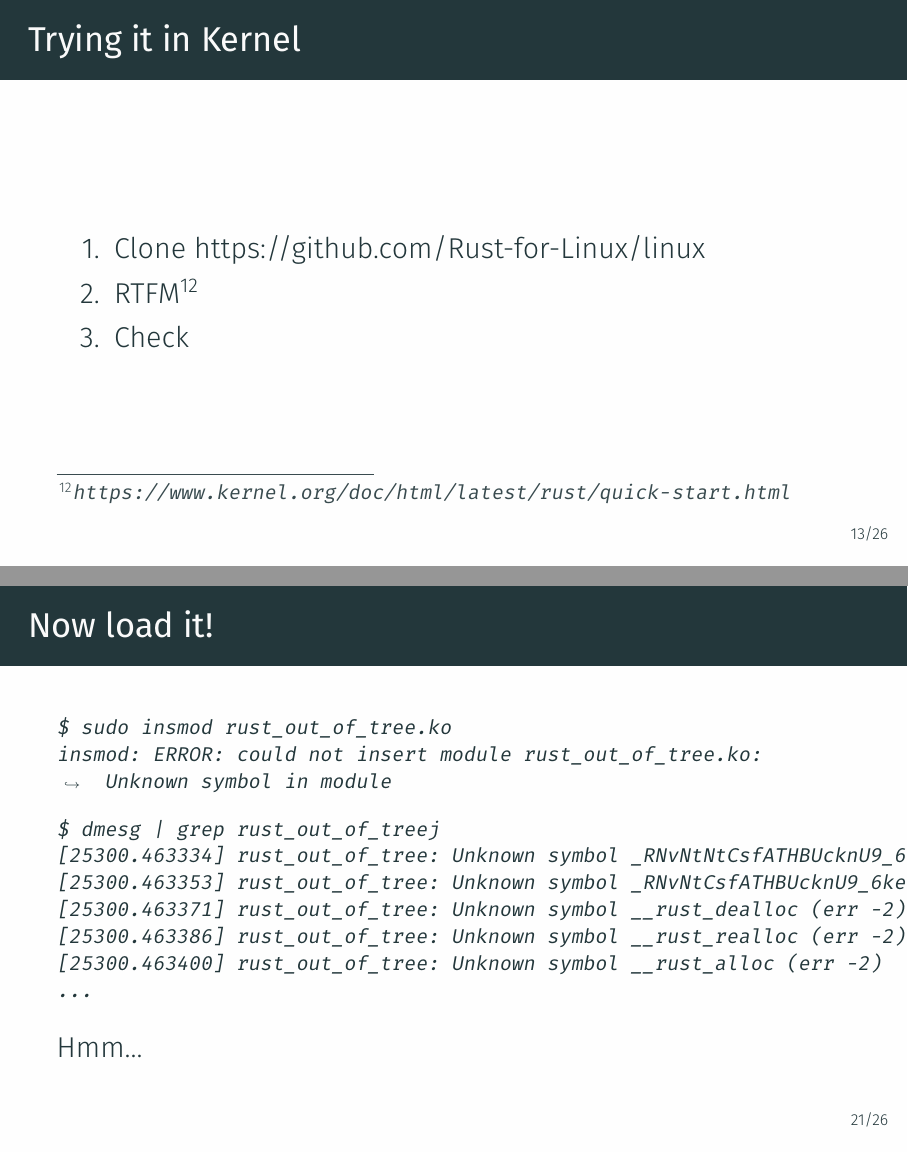
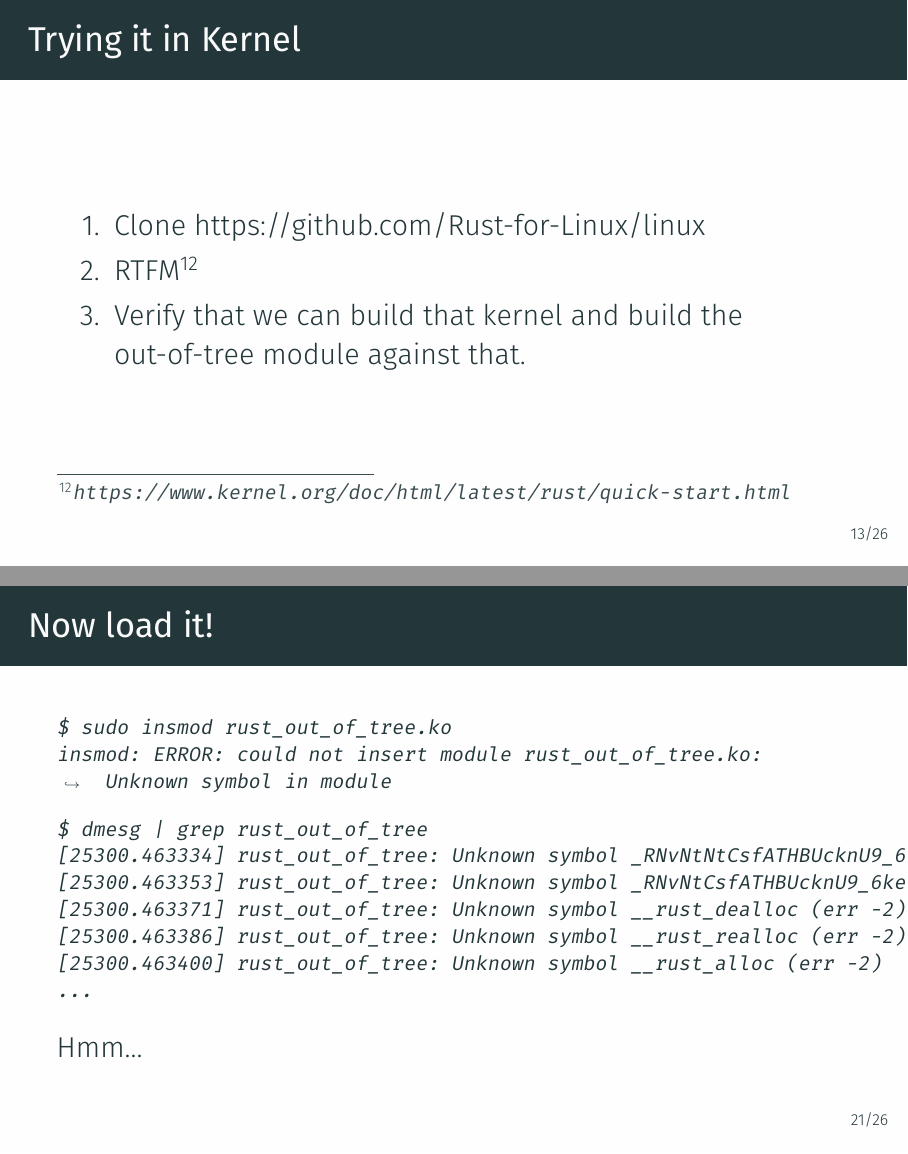
Before and after one commit to rnestler/talk-rust-in-the-linux-kernel, LaTeX slides (slides.tex, which reads sections/journey.tex): pages 26 and 38 of 51, joined at a grey line. Compiled offline with XeLaTeX.

Commit message:
Fix a few typos and other things

```diff
--- a/sections/journey.tex
+++ b/sections/journey.tex
@@ -43,7 +43,7 @@ README from \url{https://github.com/Rust-for-Linux/rust-out-of-tree-module}
 \begin{enumerate}
 \item Clone https://github.com/Rust-for-Linux/linux
 \item RTFM\footnote{\url{https://www.kernel.org/doc/html/latest/rust/quick-start.html}}
-\item Check
+\item Verify that we can build that kernel and build the out-of-tree module against that.
 \end{enumerate}
 \end{frame}
 
@@ -141,7 +141,7 @@ $ sudo insmod rust_out_of_tree.ko
 insmod: ERROR: could not insert module rust_out_of_tree.ko: Unknown symbol in module
 \end{minted}
 \begin{minted}[fontsize=\footnotesize]{text}
-$ dmesg | grep rust_out_of_treej
+$ dmesg | grep rust_out_of_tree
 [25300.463334] rust_out_of_tree: Unknown symbol _RNvNtNtCsfATHBUcknU9_6kernel5print14format_strings4INFO (err -2)
 [25300.463353] rust_out_of_tree: Unknown symbol _RNvNtCsfATHBUcknU9_6kernel5print11call_printk (err -2)
 [25300.463371] rust_out_of_tree: Unknown symbol __rust_dealloc (err -2)
```
Also changed, not shown: sections/journey.tex (2 more changed lines).
